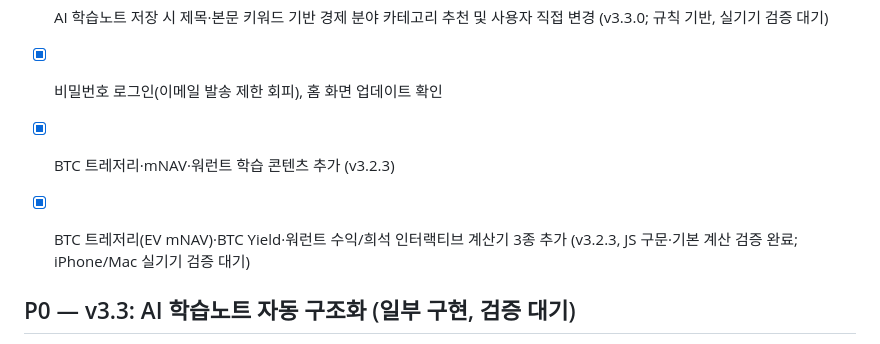
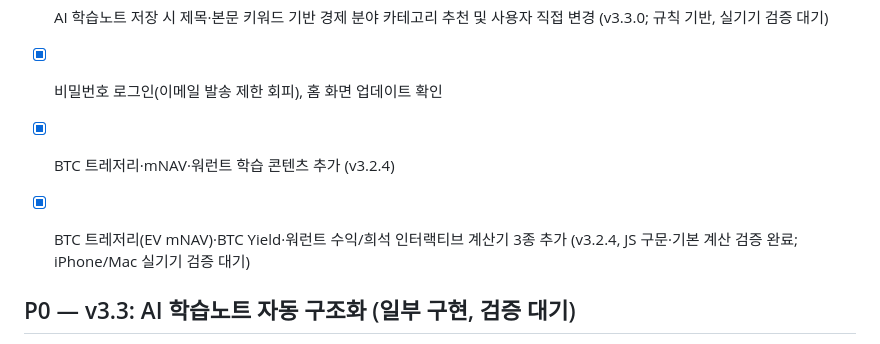
Before and after one commit to shinda712/finlab-study, a Markdown page: ROADMAP.md, the part around the change. Rendered like a GitHub page.

Commit message:
Record FINLAB v3.2.4 Undefined label fix

```diff
--- a/ROADMAP.md
+++ b/ROADMAP.md
@@ -14,8 +14,8 @@
 - [x] AI 학습노트 저장 시 제목·본문 키워드 기반 경제 분야 카테고리 추천 및 사용자 직접 변경 (v3.3.0; 규칙 기반, 실기기 검증 대기)
 - [x] 비밀번호 로그인(이메일 발송 제한 회피), 홈 화면 업데이트 확인
 
-- [x] BTC 트레저리·mNAV·워런트 학습 콘텐츠 추가 (v3.2.3)
-- [x] BTC 트레저리(EV mNAV)·BTC Yield·워런트 수익/희석 인터랙티브 계산기 3종 추가 (v3.2.3, JS 구문·기본 계산 검증 완료; iPhone/Mac 실기기 검증 대기)
+- [x] BTC 트레저리·mNAV·워런트 학습 콘텐츠 추가 (v3.2.4)
+- [x] BTC 트레저리(EV mNAV)·BTC Yield·워런트 수익/희석 인터랙티브 계산기 3종 추가 (v3.2.4, JS 구문·기본 계산 검증 완료; iPhone/Mac 실기기 검증 대기)
 
 ## P0 — v3.3: AI 학습노트 자동 구조화 (일부 구현, 검증 대기)
 - [ ] AI 답변을 **제목 / 한 줄 요약 / 핵심 정의 / 원리 / 수식 / 수치 예시 / 투자 시사점 / 관련 개념 / 출처·검증 메모**로 구조화하여 저장
```
